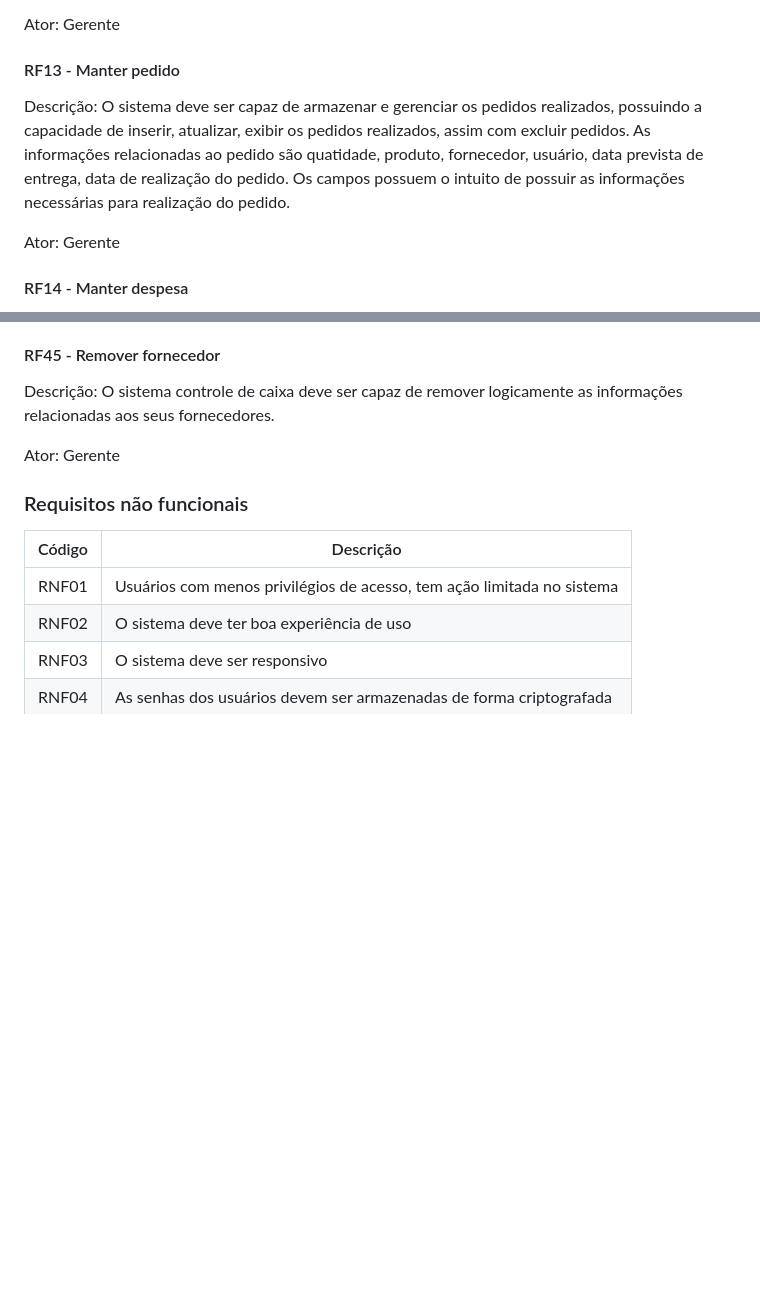
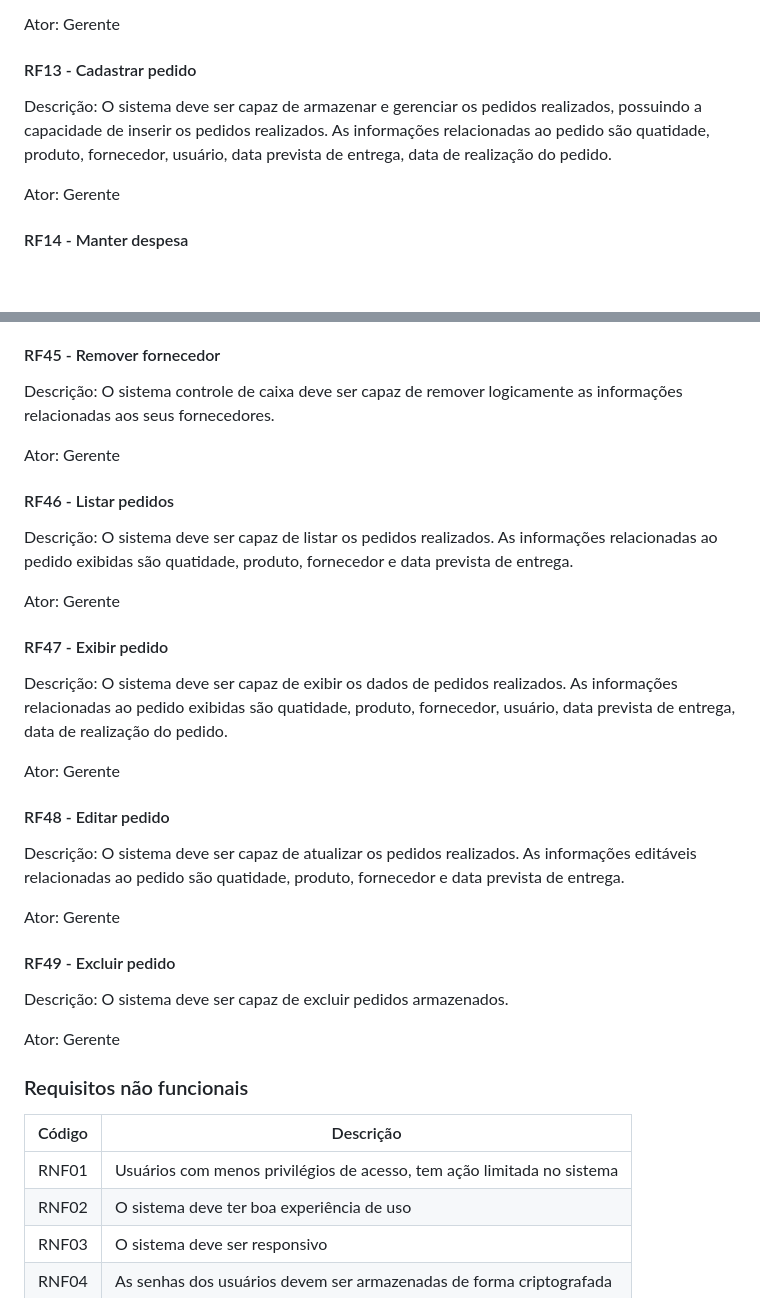
Before and after one commit to Control-Cash/controlcash, a Markdown page: docs/documento-de-visao.md, 2 parts joined by grey strips. Drawn GitHub-style; blank space fills up the shorter version.

Commit message:
Divide RF13 em 5 requisitos #48

```diff
--- a/docs/documento-de-visao.md
+++ b/docs/documento-de-visao.md
@@ -148,14 +148,12 @@ nome, endereço, número de telefone, e endereço de e-mail.
 
 Ator: Gerente
 
-#### RF13 - Manter pedido
+#### RF13 - Cadastrar pedido
 
 Descrição: O sistema deve ser capaz de armazenar e gerenciar os pedidos
-realizados, possuindo a capacidade de inserir, atualizar, exibir os pedidos
-realizados, assim com excluir pedidos. As informações relacionadas ao pedido são
-quatidade, produto, fornecedor, usuário, data prevista de entrega,
-data de realização do pedido. Os campos possuem o intuito de possuir
-as informações necessárias para realização do pedido.
+realizados, possuindo a capacidade de inserir os pedidos realizados. As
+informações relacionadas ao pedido são quatidade, produto, fornecedor, usuário,
+data prevista de entrega, data de realização do pedido.
 
 Ator: Gerente
 
@@ -398,6 +396,34 @@ as informações relacionadas aos seus fornecedores.
 
 Ator: Gerente
 
+#### RF46 - Listar pedidos
+
+Descrição: O sistema deve ser capaz de listar os pedidos realizados. As informações relacionadas ao pedido exibidas são quatidade, produto, fornecedor e data prevista de entrega.
+
+Ator: Gerente
+
+#### RF47 - Exibir pedido
+
+Descrição: O sistema deve ser capaz de exibir os dados de pedidos realizados. As
+informações relacionadas ao pedido exibidas são quatidade, produto, fornecedor,
+usuário, data prevista de entrega, data de realização do pedido.
+
+Ator: Gerente
+
+#### RF48 - Editar pedido
+
+Descrição: O sistema deve ser capaz de atualizar os pedidos realizados. As
+informações editáveis relacionadas ao pedido são quatidade, produto, fornecedor
+e data prevista de entrega.
+
+Ator: Gerente
+
+#### RF49 - Excluir pedido
+
+Descrição: O sistema deve ser capaz de excluir pedidos armazenados.
+
+Ator: Gerente
+
 ### Requisitos não funcionais
 
 | Código | Descrição                                                              |
```
